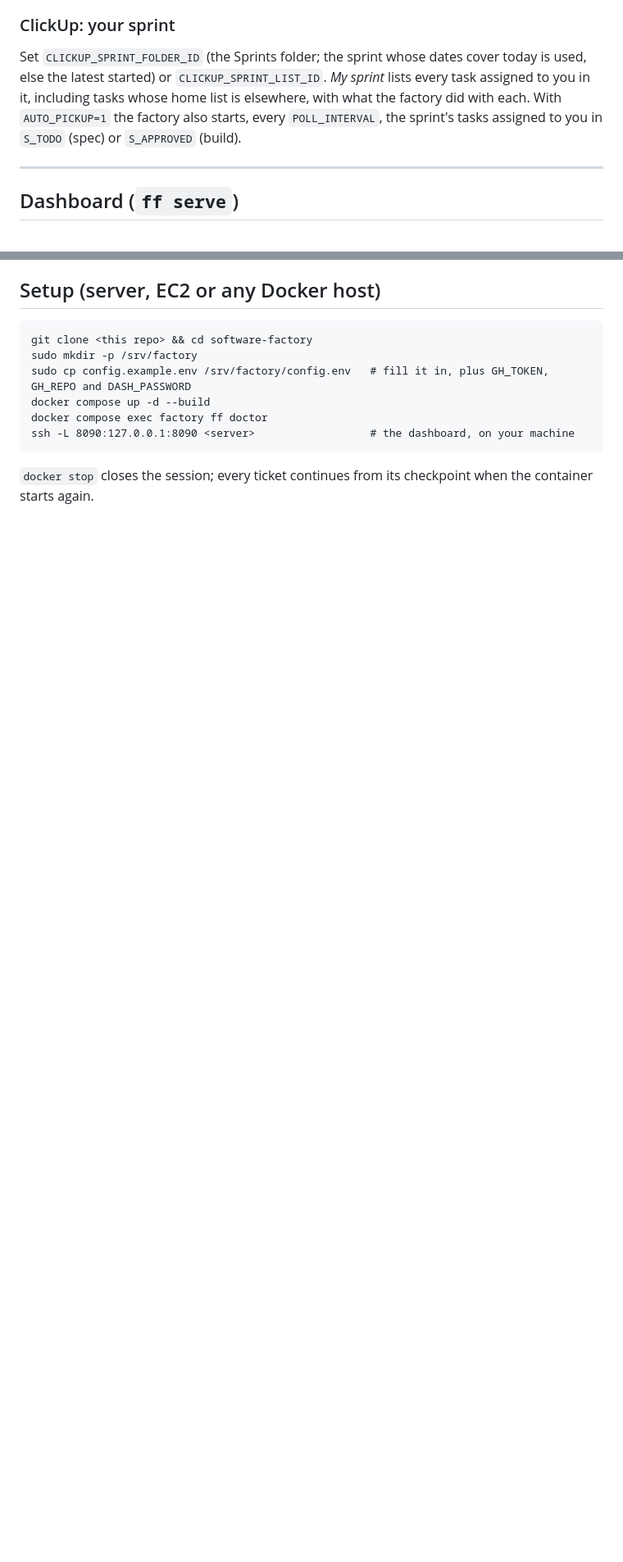
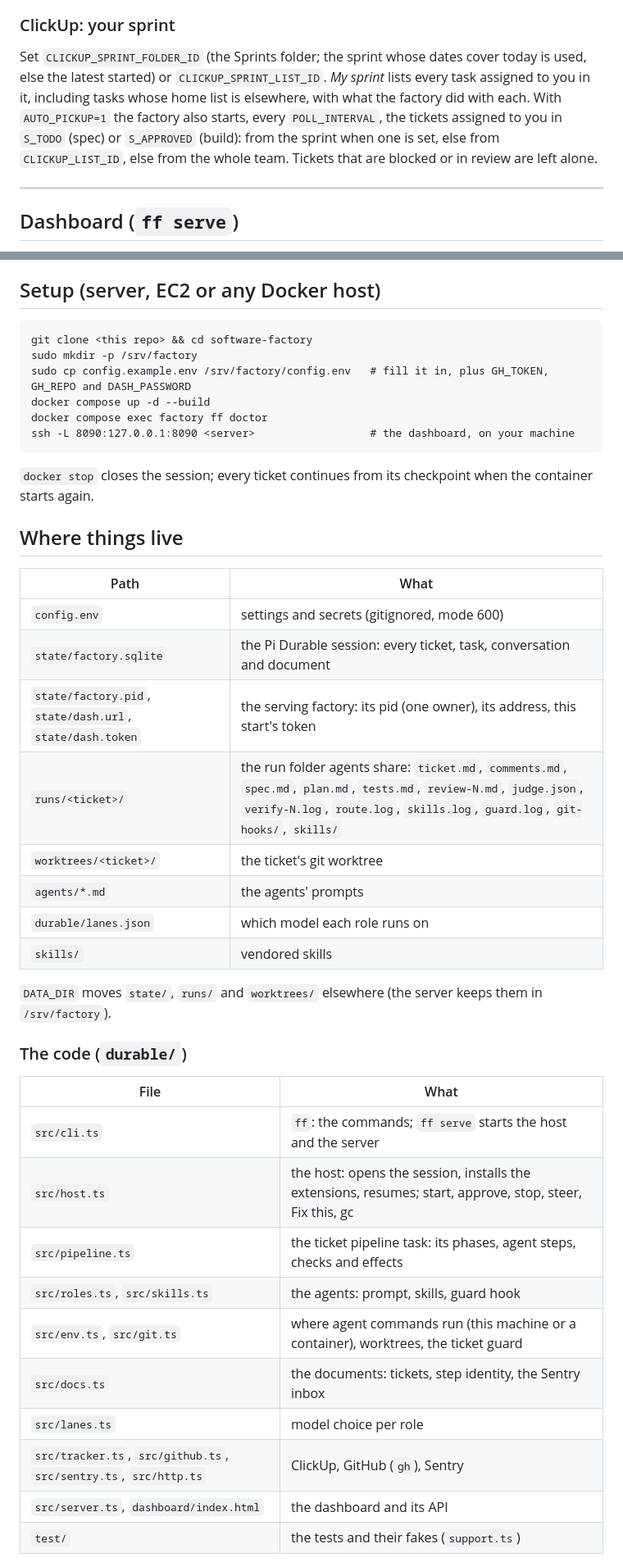
Before and after one commit to ssk090/software-factory, a Markdown page: README.md, 2 parts joined by grey strips. Shown at 82% size. GitHub-like rendering; blank space fills up the shorter version.

```diff
--- a/README.md
+++ b/README.md
@@ -139,7 +139,7 @@ Set `SENTRY_AUTH_TOKEN` (a token with `event:read`), `SENTRY_ORG` and optionally
 - **Fix this** creates one ClickUp ticket per issue in `SENTRY_CLICKUP_LIST_ID` (assigned to you, `S_TODO`, tag `sentry`) with the issue, its counts and the latest event's exception and in-app stack, and starts its pipeline: the spec writer finds the root cause, and the test writer reproduces it first.
 
 ### ClickUp: your sprint
-Set `CLICKUP_SPRINT_FOLDER_ID` (the Sprints folder; the sprint whose dates cover today is used, else the latest started) or `CLICKUP_SPRINT_LIST_ID`. *My sprint* lists every task assigned to you in it, including tasks whose home list is elsewhere, with what the factory did with each. With `AUTO_PICKUP=1` the factory also starts, every `POLL_INTERVAL`, the sprint's tasks assigned to you in `S_TODO` (spec) or `S_APPROVED` (build).
+Set `CLICKUP_SPRINT_FOLDER_ID` (the Sprints folder; the sprint whose dates cover today is used, else the latest started) or `CLICKUP_SPRINT_LIST_ID`. *My sprint* lists every task assigned to you in it, including tasks whose home list is elsewhere, with what the factory did with each. With `AUTO_PICKUP=1` the factory also starts, every `POLL_INTERVAL`, the tickets assigned to you in `S_TODO` (spec) or `S_APPROVED` (build): from the sprint when one is set, else from `CLICKUP_LIST_ID`, else from the whole team. Tickets that are blocked or in review are left alone.
 
 ---
 
@@ -192,3 +209,32 @@ Create the tracker statuses named in `config.env`, or map them to existing ones.
     ssh -L 8090:127.0.0.1:8090 <server>                  # the dashboard, on your machine
 
 `docker stop` closes the session; every ticket continues from its checkpoint when the container starts again.
+
+## Where things live
+| Path | What |
+|---|---|
+| `config.env` | settings and secrets (gitignored, mode 600) |
+| `state/factory.sqlite` | the Pi Durable session: every ticket, task, conversation and document |
+| `state/factory.pid`, `state/dash.url`, `state/dash.token` | the serving factory: its pid (one owner), its address, this start's token |
+| `runs/<ticket>/` | the run folder agents share: `ticket.md`, `comments.md`, `spec.md`, `plan.md`, `tests.md`, `review-N.md`, `judge.json`, `verify-N.log`, `route.log`, `skills.log`, `guard.log`, `git-hooks/`, `skills/` |
+| `worktrees/<ticket>/` | the ticket's git worktree |
+| `agents/*.md` | the agents' prompts |
+| `durable/lanes.json` | which model each role runs on |
+| `skills/` | vendored skills |
+
+`DATA_DIR` moves `state/`, `runs/` and `worktrees/` elsewhere (the server keeps them in `/srv/factory`).
+
+### The code (`durable/`)
+| File | What |
+|---|---|
+| `src/cli.ts` | `ff`: the commands; `ff serve` starts the host and the server |
+| `src/host.ts` | the host: opens the session, installs the extensions, resumes; start, approve, stop, steer, Fix this, gc |
+| `src/pipeline.ts` | the ticket pipeline task: its phases, agent steps, checks and effects |
+| `src/roles.ts`, `src/skills.ts` | the agents: prompt, skills, guard hook |
+| `src/env.ts`, `src/git.ts` | where agent commands run (this machine or a container), worktrees, the ticket guard |
+| `src/docs.ts` | the documents: tickets, step identity, the Sentry inbox |
+| `src/lanes.ts` | model choice per role |
+| `src/tracker.ts`, `src/github.ts`, `src/sentry.ts`, `src/http.ts` | ClickUp, GitHub (`gh`), Sentry |
+| `src/server.ts`, `dashboard/index.html` | the dashboard and its API |
+| `test/` | the tests and their fakes (`support.ts`) |
+
```
Also changed, not shown: other parts of README.md (+27 -2 lines).
